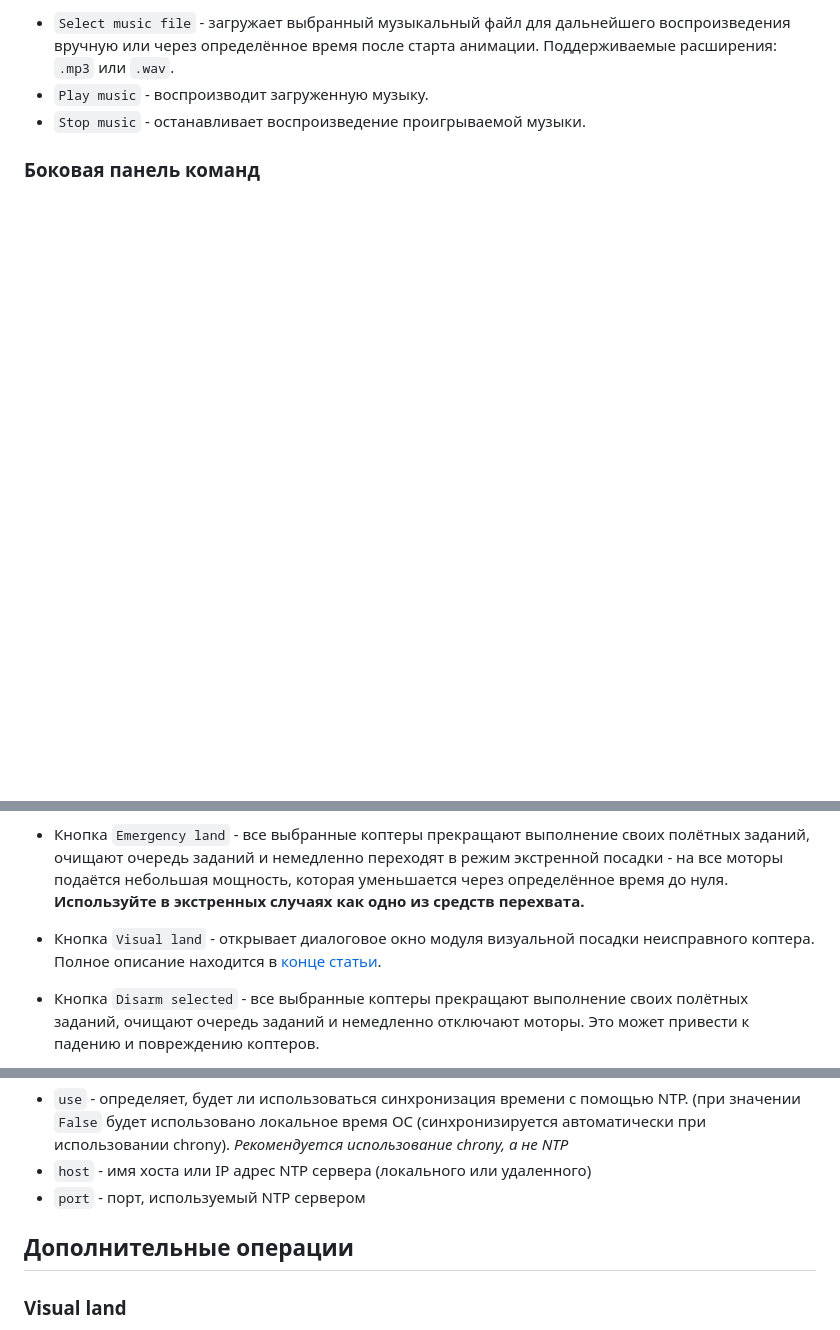
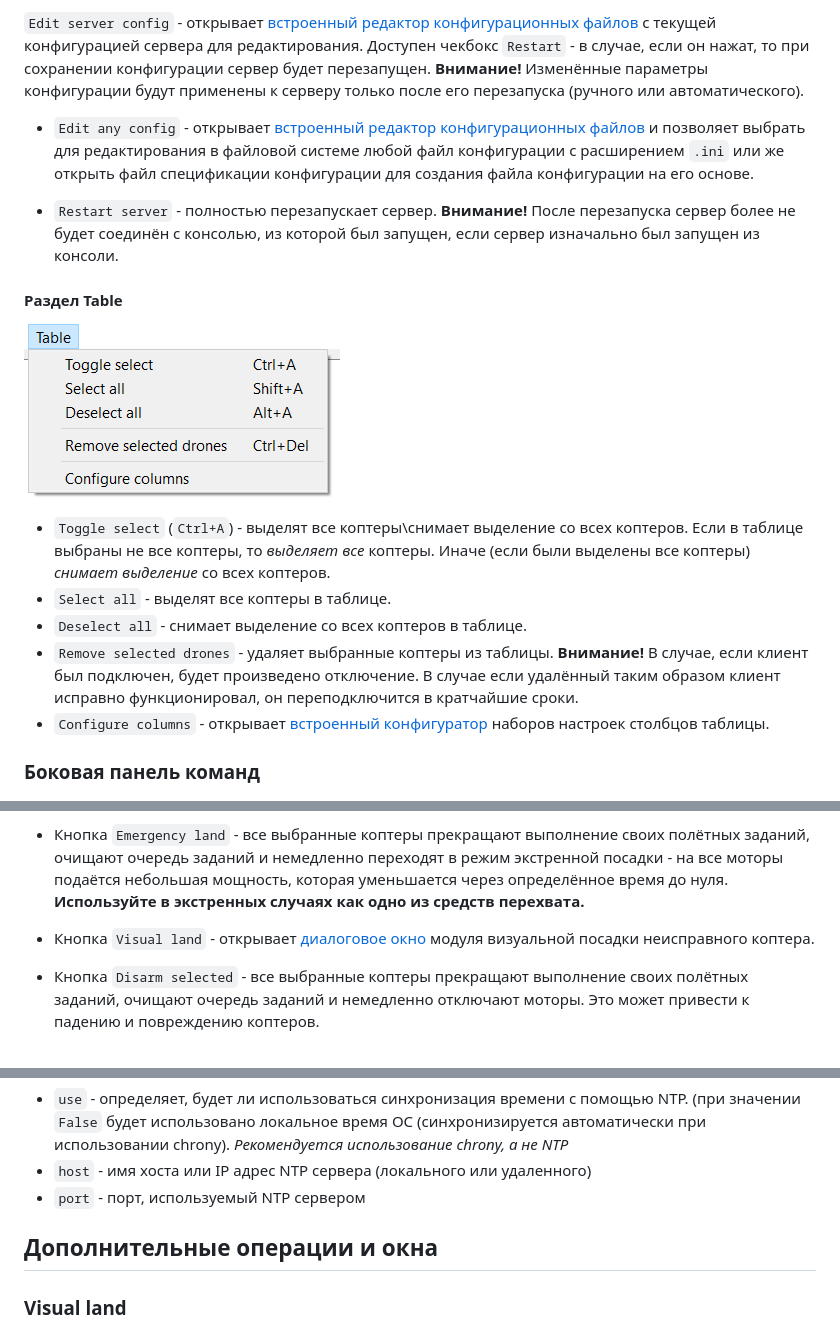
Before and after one commit to CopterExpress/clever-show, a Markdown page: docs/ru/server.md, 3 parts joined by grey strips. Rendered like a GitHub page; pictures changed too: docs/assets/server-table.png (added); blank space fills up the shorter version.

```diff
--- a/docs/ru/server.md
+++ b/docs/ru/server.md
@@ -91,7 +113,19 @@
 
-* `Select music file` - загружает выбранный музыкальный файл для дальнейшего воспроизведения вручную или через определённое время после старта анимации. Поддерживаемые расширения: `.mp3` или `.wav`.
-* `Play music` - воспроизводит загруженную музыку.
-* `Stop music` - останавливает воспроизведение проигрываемой музыки.
+  `Edit server config`  - открывает [встроенный редактор конфигурационных файлов](#config-editor) с текущей конфигурацией сервера для редактирования. Доступен чекбокс `Restart` - в случае, если он нажат, то при сохранении конфигурации сервер будет перезапущен. **Внимание!** Изменённые параметры конфигурации будут применены к серверу только после его перезапуска (ручного или автоматического).
+
+- `Edit any config` - открывает [встроенный редактор конфигурационных файлов](#config-editor) и позволяет выбрать для редактирования в файловой системе любой файл конфигурации c расширением `.ini` или же открыть файл спецификации конфигурации для создания файла конфигурации на его основе.
+
+- `Restart server` - полностью перезапускает сервер. **Внимание!** После перезапуска сервер более не будет соединён с консолью, из которой был запущен, если сервер изначально был запущен из консоли.
+
+#### Раздел Table
+
+![Скриншот раздела Table](../assets/server-table.png)
+
+- `Toggle select` (`Ctrl+A`) - выделят все коптеры\снимает выделение со всех коптеров. Если в таблице выбраны не все коптеры, то *выделяет все* коптеры. Иначе (если были выделены все коптеры) *снимает выделение* со всех коптеров.
+- `Select all` - выделят все коптеры в таблице.
+- `Deselect all` - снимает выделение со всех коптеров в таблице.
+- `Remove selected drones` - удаляет выбранные коптеры из таблицы. **Внимание!** В случае, если клиент был подключен, будет произведено отключение. В случае если удалённый таким образом клиент исправно функционировал, он переподключится в кратчайшие сроки.
+- `Configure columns` - открывает [встроенный конфигуратор](#column-preset-editor) наборов настроек столбцов таблицы.
 
 ### Боковая панель команд
 
@@ -116,7 +150,7 @@
 * Кнопка `Land ALL` - ВСЕ коптеры прекращают выполнение своих полётных заданий, очищают очередь заданий и немедленно переходят в режим посадки AUTO.LAND. **Используйте в экстренных случаях как одно из средств перехвата.**
 
 * Кнопка `Emergency land` - все выбранные коптеры прекращают выполнение своих полётных заданий, очищают очередь заданий и немедленно переходят в режим экстренной посадки - на все моторы подаётся небольшая мощность, которая уменьшается через определённое время до нуля. **Используйте в экстренных случаях как одно из средств перехвата.**
-* Кнопка `Visual land` - открывает диалоговое окно модуля визуальной посадки неисправного коптера. Полное описание находится в [конце статьи](#visual-land).
+* Кнопка `Visual land` - открывает [диалоговое окно](#visual-land) модуля визуальной посадки неисправного коптера.
 
 * Кнопка `Disarm selected` - все выбранные коптеры прекращают выполнение своих полётных заданий, очищают очередь заданий и немедленно отключают моторы. Это может привести к падению и повреждению коптеров.
 * Кнопка `Disarm ALL` - ВСЕ коптеры прекращают выполнение своих полётных заданий, очищают очередь заданий и немедленно отключают моторы. Это может привести к падению и повреждению коптеров **Используйте в крайних случаях как последнее из средств перехвата.**
@@ -253,7 +287,7 @@ config_version = 1.0
 * `host` - имя хоста или IP адрес NTP сервера (локального или удаленного)
 * `port` - порт, используемый NTP сервером
 
-## Дополнительные операции
+## Дополнительные операции и окна
 
 ### Visual land
 
```
Also changed, not shown: other parts of docs/ru/server.md (+56 -26 lines), docs/assets/server-drone-restart.png (added), docs/assets/server-drone-send.png (added), docs/assets/server-drone.png (deleted), docs/assets/server-music.png, docs/assets/server-server.png (deleted).
